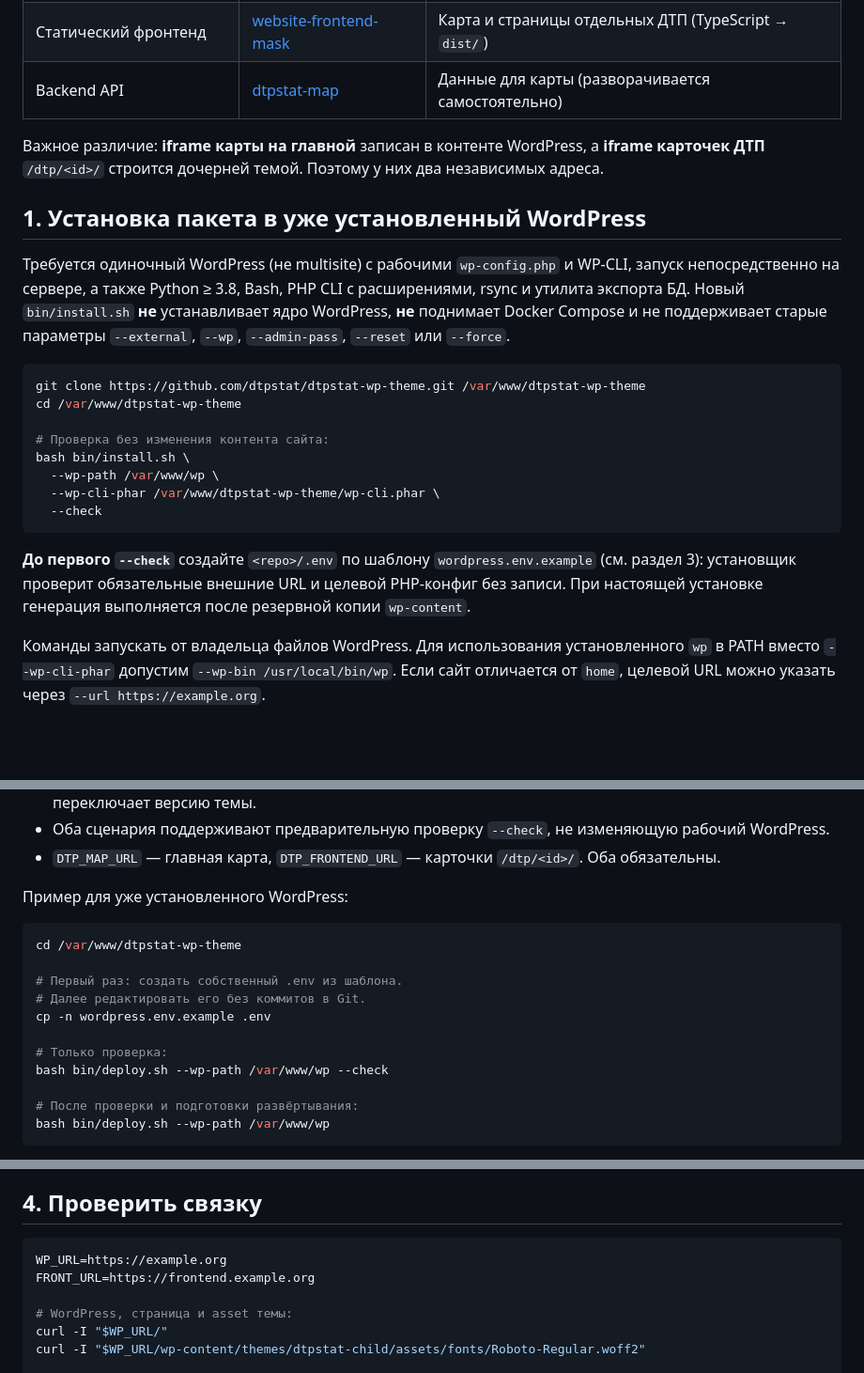
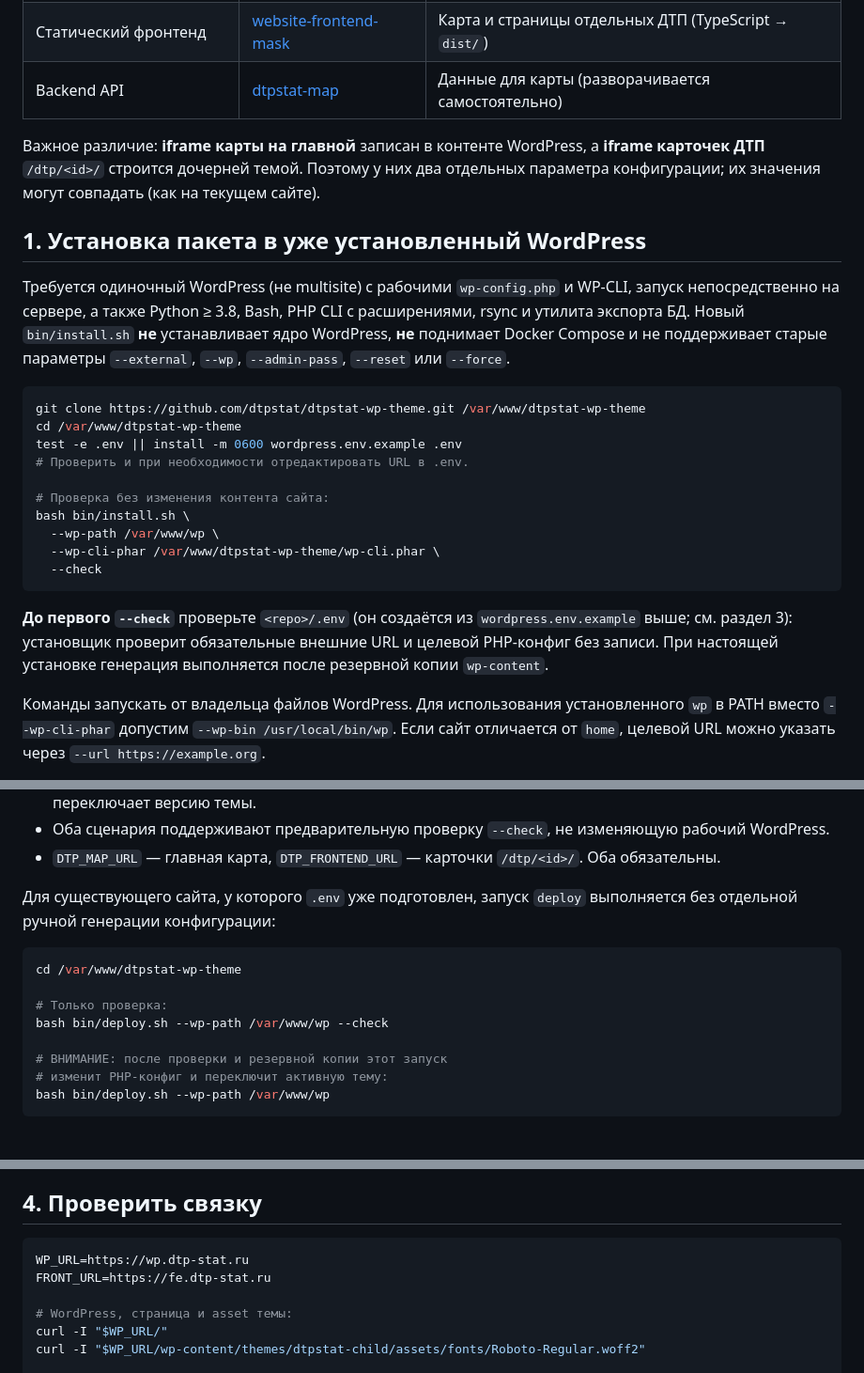
Before and after one commit to dtpstat/dtpstat-wp-theme, a Markdown page: SETUP.md, 3 parts joined by grey strips. Shown at 94% size. Rendered like a GitHub page; blank space fills up the shorter version.

Commit message:
docs(setup): correct bootstrap order and production URLs; retire old frontend helper

````diff
--- a/SETUP.md
+++ b/SETUP.md
@@ -8,7 +8,7 @@
 | Статический фронтенд | [website-frontend-mask](https://github.com/dtpstat/website-frontend-mask) | Карта и страницы отдельных ДТП (TypeScript → `dist/`) |
 | Backend API | [dtpstat-map](https://github.com/dtpstat/dtpstat-map) | Данные для карты (разворачивается самостоятельно) |
 
-Важное различие: **iframe карты на главной** записан в контенте WordPress, а **iframe карточек ДТП** `/dtp/<id>/` строится дочерней темой. Поэтому у них два независимых адреса.
+Важное различие: **iframe карты на главной** записан в контенте WordPress, а **iframe карточек ДТП** `/dtp/<id>/` строится дочерней темой. Поэтому у них два отдельных параметра конфигурации; их значения могут совпадать (как на текущем сайте).
 
 ## 1. Установка пакета в уже установленный WordPress
 
@@ -17,6 +17,8 @@
 ```bash
 git clone https://github.com/dtpstat/dtpstat-wp-theme.git /var/www/dtpstat-wp-theme
 cd /var/www/dtpstat-wp-theme
+test -e .env || install -m 0600 wordpress.env.example .env
+# Проверить и при необходимости отредактировать URL в .env.
 
 # Проверка без изменения контента сайта:
 bash bin/install.sh \
@@ -25,7 +27,7 @@ bash bin/install.sh \
   --check
 ```
 
-**До первого `--check`** создайте `<repo>/.env` по шаблону `wordpress.env.example` (см. раздел 3): установщик проверит обязательные внешние URL и целевой PHP-конфиг без записи. При настоящей установке генерация выполняется после резервной копии `wp-content`.
+**До первого `--check`** проверьте `<repo>/.env` (он создаётся из `wordpress.env.example` выше; см. раздел 3): установщик проверит обязательные внешние URL и целевой PHP-конфиг без записи. При настоящей установке генерация выполняется после резервной копии `wp-content`.
 
 Команды запускать от владельца файлов WordPress. Для использования установленного `wp` в PATH вместо `--wp-cli-phar` допустим `--wp-bin /usr/local/bin/wp`. Если сайт отличается от `home`, целевой URL можно указать через `--url https://example.org`.
 
@@ -83,19 +85,17 @@ WordPress **не читает .env во время HTTP-запросов**. Ис
 - `DTP_MAP_URL` — главная карта, `DTP_FRONTEND_URL` — карточки
   `/dtp/<id>/`. Оба обязательны.
 
-Пример для уже установленного WordPress:
+Для существующего сайта, у которого `.env` уже подготовлен, запуск
+`deploy` выполняется без отдельной ручной генерации конфигурации:
 
 ```bash
 cd /var/www/dtpstat-wp-theme
 
-# Первый раз: создать собственный .env из шаблона.
-# Далее редактировать его без коммитов в Git.
-cp -n wordpress.env.example .env
-
 # Только проверка:
 bash bin/deploy.sh --wp-path /var/www/wp --check
 
-# После проверки и подготовки развёртывания:
+# ВНИМАНИЕ: после проверки и резервной копии этот запуск
+# изменит PHP-конфиг и переключит активную тему:
 bash bin/deploy.sh --wp-path /var/www/wp
 ```
 
@@ -125,8 +125,8 @@ bash bin/deploy.sh --wp-path /var/www/wp
 ## 4. Проверить связку
 
 ```bash
-WP_URL=https://example.org
-FRONT_URL=https://frontend.example.org
+WP_URL=https://wp.dtp-stat.ru
+FRONT_URL=https://fe.dtp-stat.ru
 
 # WordPress, страница и asset темы:
 curl -I "$WP_URL/"
````
Also changed, not shown: other parts of SETUP.md (+1 -1 lines).
